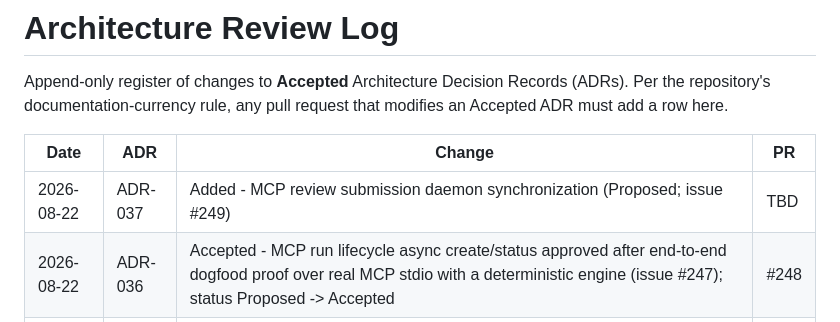
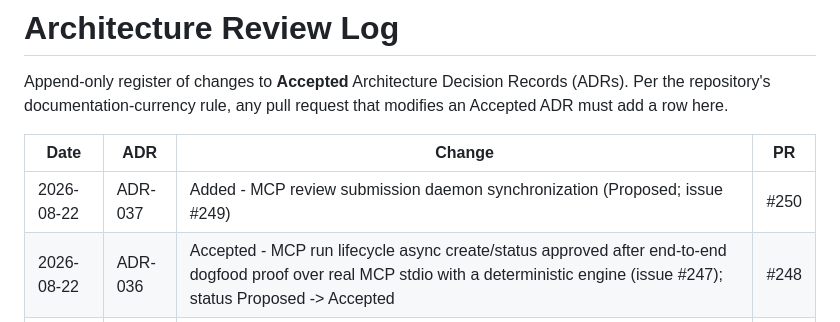
Before and after one commit to rian010194/cortxt, a Markdown page: docs/architecture/REVIEW_LOG.md, the part around the change. Rendered like a GitHub page.

Commit message:
docs(review-log): set ADR-037 PR reference (#250)
Signed-off-by: CNS Vault <cns-vault@railway.app>

```diff
--- a/docs/architecture/REVIEW_LOG.md
+++ b/docs/architecture/REVIEW_LOG.md
@@ -6,7 +6,7 @@ that modifies an Accepted ADR must add a row here.
 
 | Date | ADR | Change | PR |
 | --- | --- | --- | --- |
-| 2026-08-22 | ADR-037 | Added - MCP review submission daemon synchronization (Proposed; issue #249) | TBD |
+| 2026-08-22 | ADR-037 | Added - MCP review submission daemon synchronization (Proposed; issue #249) | #250 |
 | 2026-08-22 | ADR-036 | Accepted - MCP run lifecycle async create/status approved after end-to-end dogfood proof over real MCP stdio with a deterministic engine (issue #247); status Proposed -> Accepted | #248 |
 | 2026-08-22 | ADR-036 | Added — MCP asynchronous run creation and Tier-0 status polling (Proposed; issue #245) | #246 |
 | 2026-08-22 | ADR-033 | Accepted — MCP mandate key rotation (versioned signing keys, overlap, revocation) approved after implementation + focused/full suite green (issue #241); status Proposed → Accepted | #242 |
```
